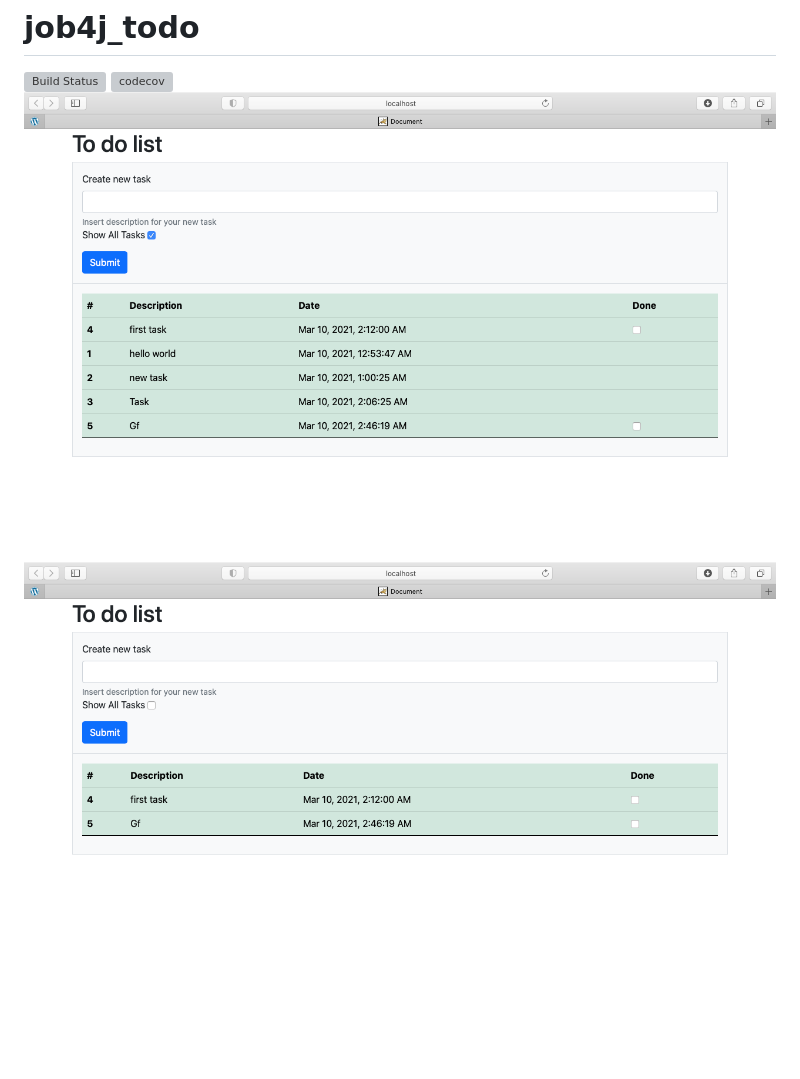
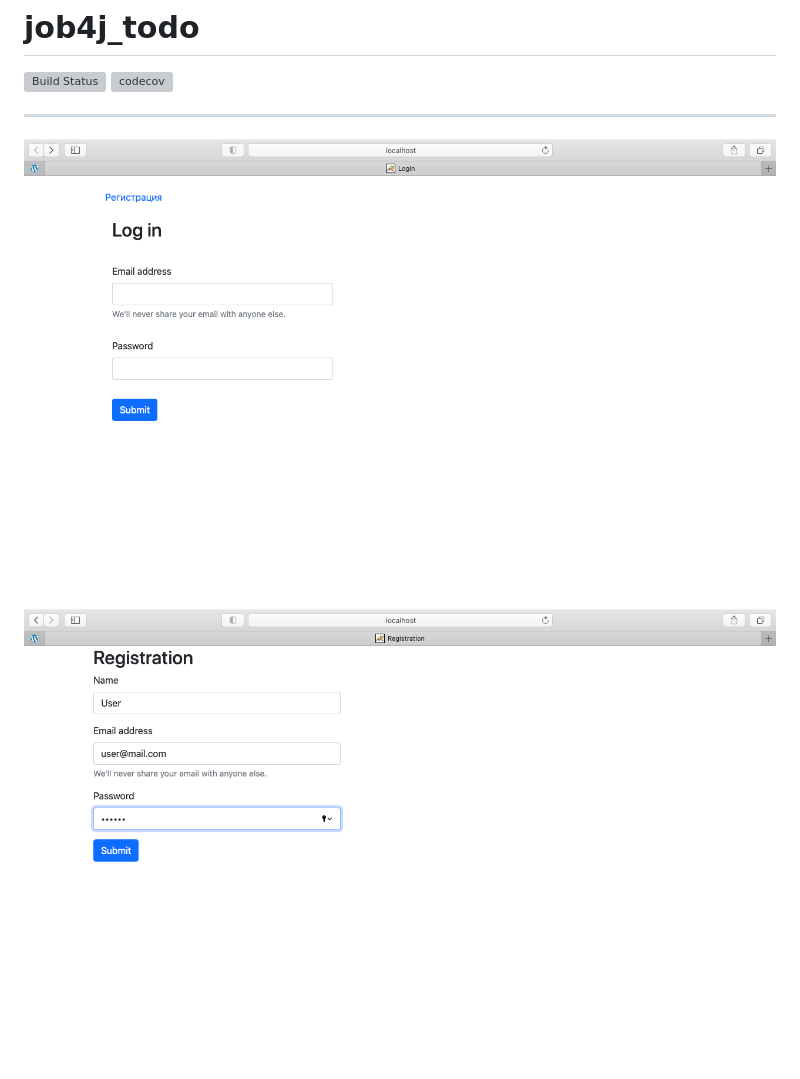
Before and after one commit to grigan-uragan/job4j_todo, a Markdown page: README.md, the part around the change printed below. Rendered like a GitHub page; pictures changed too: images/1.png, images/2.png; blank space fills up the shorter version; grey boxes are pictures that could not be loaded.

```diff
--- a/README.md
+++ b/README.md
@@ -1,5 +1,8 @@
 # job4j_todo
 [![Build Status](https://travis-ci.org/grigan-uragan/job4j_todo.svg?branch=master)](https://travis-ci.org/grigan-uragan/job4j_todo)
 [![codecov](https://codecov.io/gh/grigan-uragan/job4j_todo/branch/master/graph/badge.svg)](https://codecov.io/gh/grigan-uragan/job4j_todo)
+
+---
+
 ![alt text](images/1.png)
 ![alt text](images/2.png)
```
Also changed, not shown: other parts of README.md (+2 -0 lines), images/3.png (added), images/4.png (added), 5 other files.
